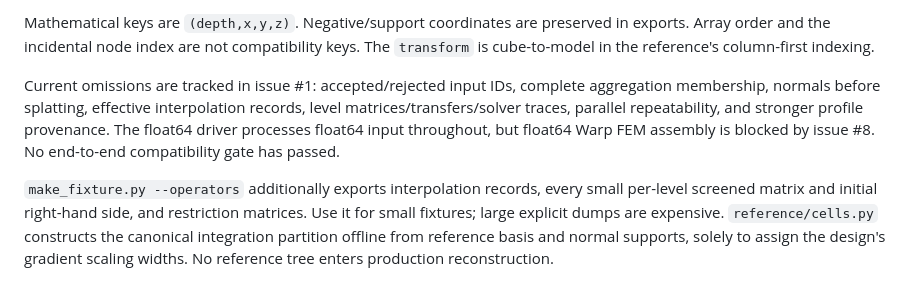
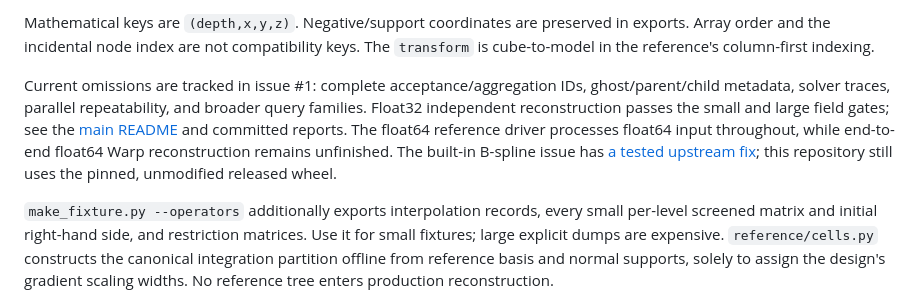
Before and after one commit to alecjacobson/warp-psr, a Markdown page: reference/README.md, the part around the change. Rendered like a GitHub page.

```diff
--- a/reference/README.md
+++ b/reference/README.md
@@ -41,11 +41,14 @@ Mathematical keys are `(depth,x,y,z)`. Negative/support coordinates are preserve
 in exports. Array order and the incidental node index are not compatibility keys.
 The `transform` is cube-to-model in the reference's column-first indexing.
 
-Current omissions are tracked in issue #1: accepted/rejected input IDs, complete
-aggregation membership, normals before splatting, effective interpolation records,
-level matrices/transfers/solver traces, parallel repeatability, and stronger profile
-provenance. The float64 driver processes float64 input throughout, but float64 Warp
-FEM assembly is blocked by issue #8. No end-to-end compatibility gate has passed.
+Current omissions are tracked in issue #1: complete acceptance/aggregation IDs,
+ghost/parent/child metadata, solver traces, parallel repeatability, and broader
+query families. Float32 independent reconstruction passes the small and large
+field gates; see the [main README](../README.md) and committed reports. The
+float64 reference driver processes float64 input throughout, while end-to-end
+float64 Warp reconstruction remains unfinished. The built-in B-spline issue has
+[a tested upstream fix](https://github.com/NVIDIA/warp/pull/2219); this repository
+still uses the pinned, unmodified released wheel.
 
 `make_fixture.py --operators` additionally exports interpolation records, every
 small per-level screened matrix and initial right-hand side, and restriction
```
Also changed, not shown: README.md (+12 -11 lines), docs/results/torus-reconstruction.png, 4 other files.
